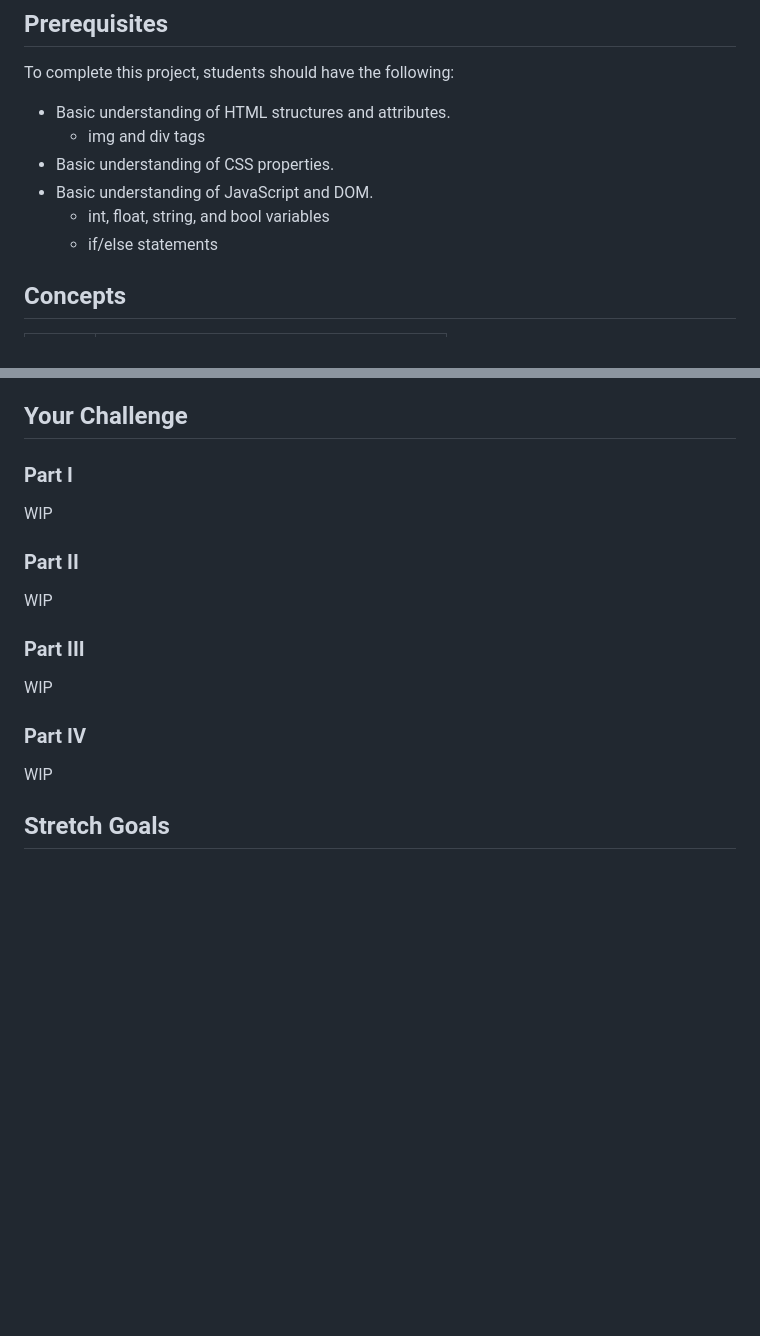
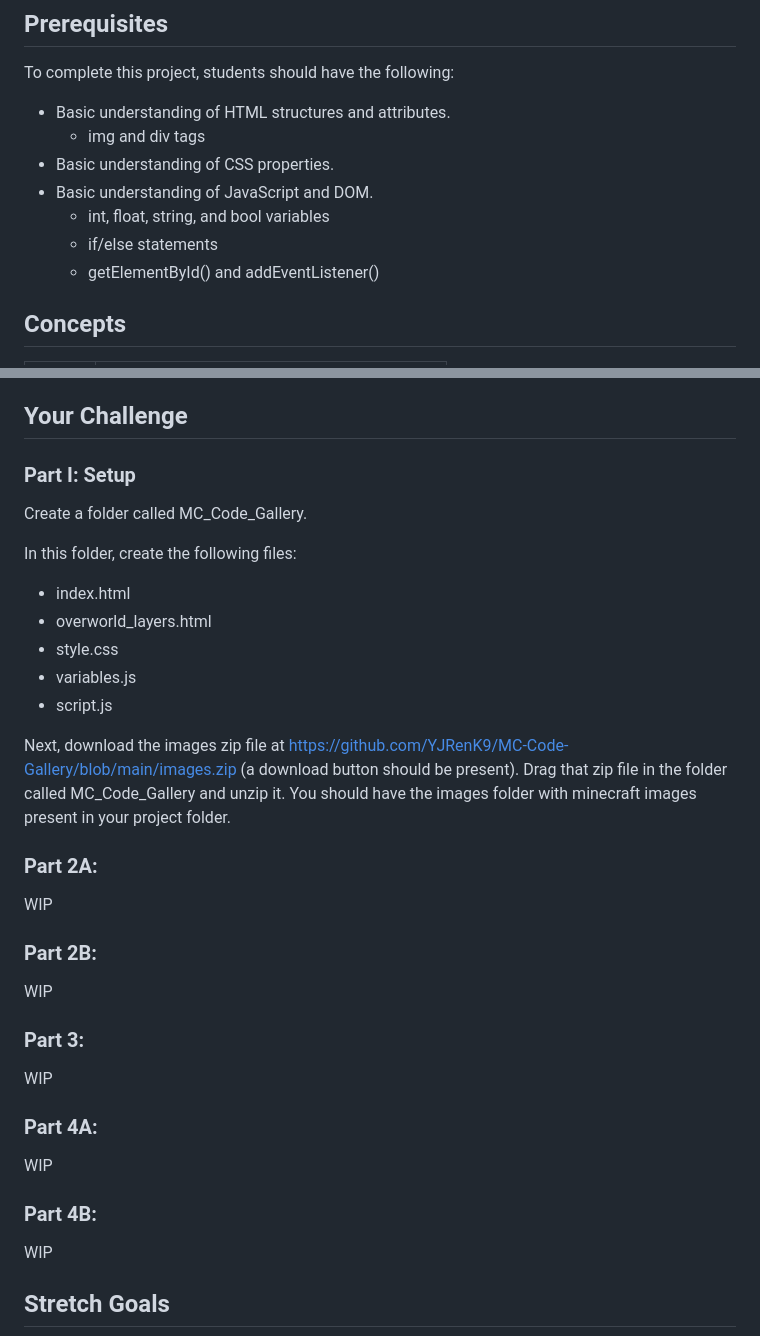
Before and after one commit to YJRenK9/MC-Code-Gallery, a Markdown page: README.md, 2 parts joined by grey strips. Drawn GitHub-style; blank space fills up the shorter version.

Commit message:
Updated README.md
Should be almost done, I think

```diff
--- a/README.md
+++ b/README.md
@@ -22,6 +22,7 @@ To complete this project, students should have the following:
   + Basic understanding of JavaScript and DOM.
     + int, float, string, and bool variables
     + if/else statements
+    + getElementById() and addEventListener()
 
 ## Concepts
 
@@ -88,19 +89,36 @@ Notice how '+=' is used to join multiple strings together.  This is to add more
 
 ## Your Challenge
 
-### Part I
+### Part I: Setup
+
+Create a folder called MC_Code_Gallery.
+
+In this folder, create the following files:
+  + index.html
+  + overworld_layers.html
+  + style.css
+  + variables.js
+  + script.js
+
+Next, download the images zip file at https://github.com/YJRenK9/MC-Code-Gallery/blob/main/images.zip (a download button should be present).  Drag that zip file in the folder called MC_Code_Gallery and unzip it.  You should have the images folder with minecraft images present in your project folder.
+
+### Part 2A:
 
 WIP
 
-### Part II
+### Part 2B:
 
 WIP
 
-### Part III
+### Part 3:
 
 WIP
 
-### Part IV
+### Part 4A:
+
+WIP
+
+### Part 4B:
 
 WIP
 
```
